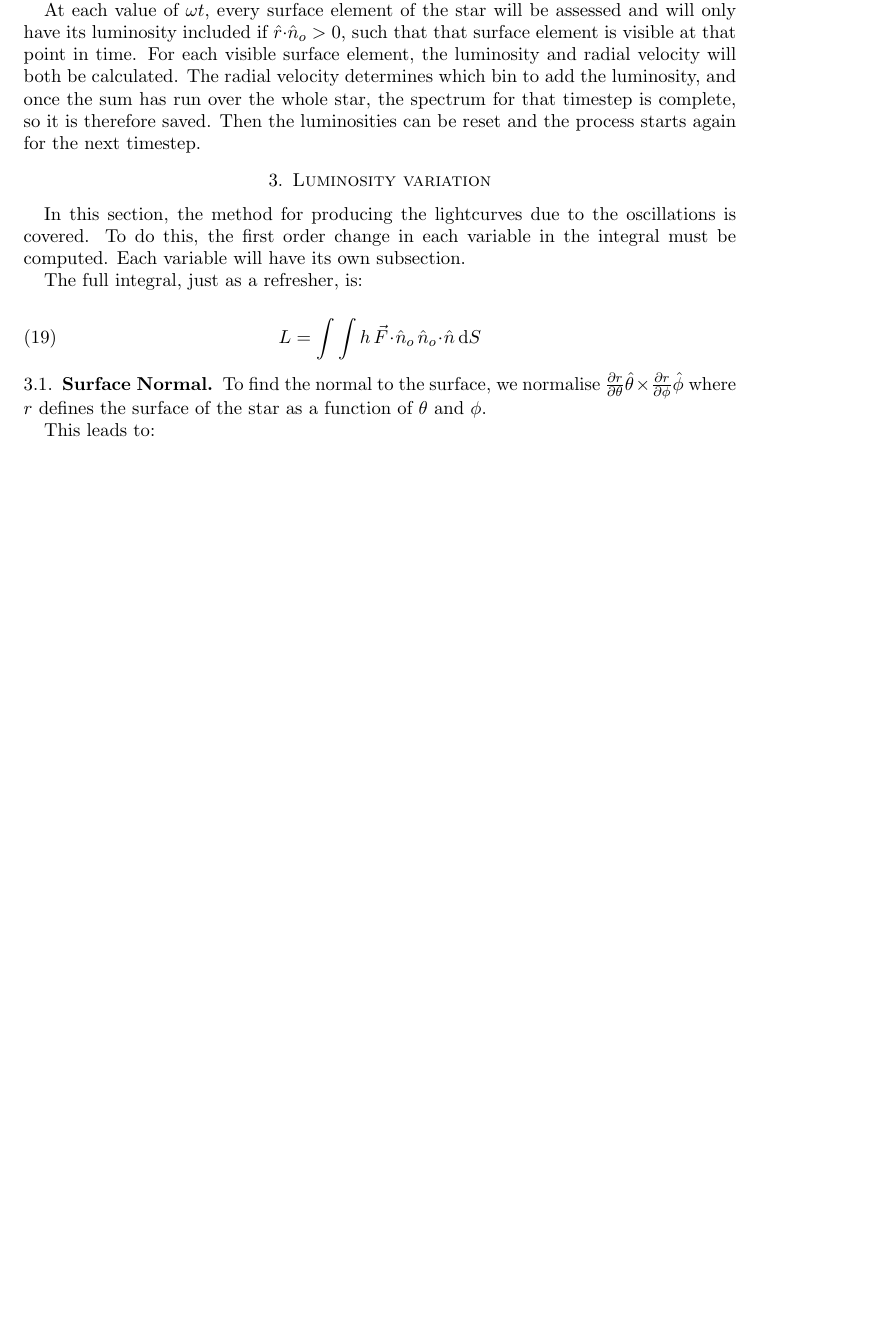
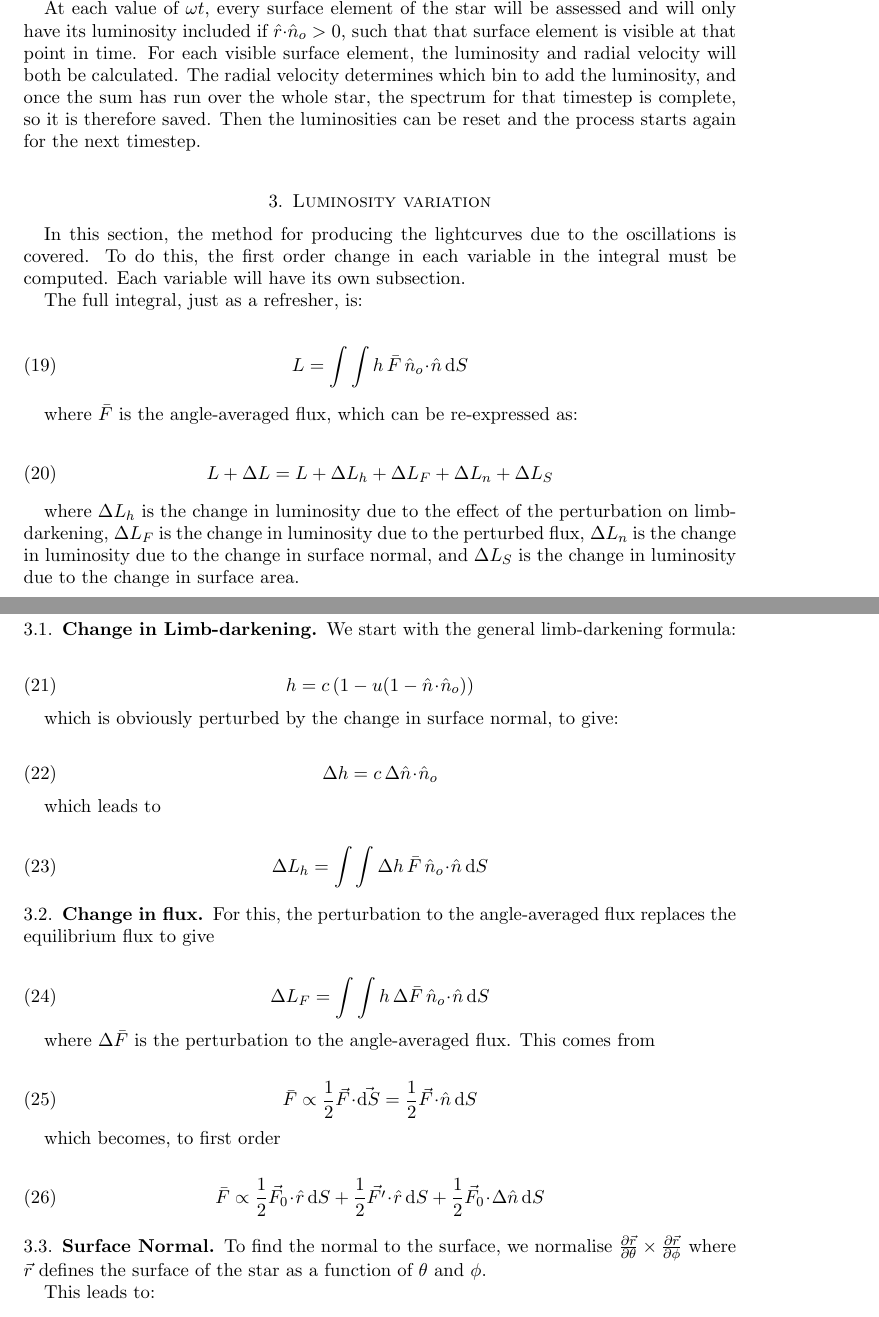
Before and after one commit to andrewbunting/Integration, a LaTeX paper (Data_to_Obs.tex): part of page 5 of 5 before the commit and two parts of pages 5 and 6 of 7 after it, the two joined at a grey line, cut so that both start at the same text, the shorter picture padded with empty space. Compiled offline with pdfLaTeX.

Commit message:
Add files via upload

```diff
--- a/Data_to_Obs.tex
+++ b/Data_to_Obs.tex
@@ -217,13 +217,65 @@ In this section, the method for producing the lightcurves due to the oscillation
 The full integral, just as a refresher, is:
 
 \begin{equation}
-L = \int \int h \, \vec{F} \! \cdot \! \hat{n}_{o} \, \hat{n}_{o} \! \cdot \! \hat{n} \, \text{d}S
+L = \int \int h \, \bar{F} \, \hat{n}_{o} \! \cdot \! \hat{n} \, \text{d}S
 \end{equation}
+
+where $\bar{F}$ is the angle-averaged flux, which can be re-expressed as:
+
+\begin{equation}
+L + \Delta L = L + \Delta L_{h} + \Delta L_{F} + \Delta L_{n} + \Delta L_{S}
+\end{equation}
+
+where $\Delta L_{h}$ is the change in luminosity due to the effect of the perturbation on limb-darkening, $\Delta L_{F}$ is the change in luminosity due to the perturbed flux, $\Delta L_{n}$ is the change in luminosity due to the change in surface normal, and $\Delta L_{S}$ is the change in luminosity due to the change in surface area.
+
+\subsection{Change in Limb-darkening} \label{Lum:LD}
+
+We start with the general limb-darkening formula:
+
+\begin{equation}
+h = c \, ( 1 - u (1 - \hat{n} \! \cdot \! \hat{n}_{o}) )
+\end{equation}
+
+which is obviously perturbed by the change in surface normal, to give:
+
+\begin{equation}
+\Delta h = c \, \Delta \hat{n} \! \cdot \! \hat{n}_{o}
+\end{equation}
+
+which leads to
+
+\begin{equation}
+\Delta L_{h} = \int \int \Delta h \, \bar{F} \, \hat{n}_{o} \! \cdot \! \hat{n} \, \text{d}S
+\end{equation}
+
+
+
+\subsection{Change in flux} \label{Lum:F}
+
+For this, the perturbation to the angle-averaged flux replaces the equilibrium flux to give
+
+\begin{equation}
+\Delta L_{F} = \int \int h \, \Delta \bar{F} \, \hat{n}_{o} \! \cdot \! \hat{n} \, \text{d}S
+\end{equation}
+
+where $\Delta \bar{F}$ is the perturbation to the angle-averaged flux.  This comes from
+
+\begin{equation}
+\bar{F} \propto \frac{1}{2} \vec{F} \! \cdot \! \vec{\text{d}S} = \frac{1}{2} \vec{F} \! \cdot \! \hat{n} \, \text{d}S
+\end{equation}
+
+which becomes, to first order
+
+\begin{equation}
+\bar{F} \propto \frac{1}{2} \vec{F}_{0} \! \cdot \! \hat{r} \, \text{d}S  +  \frac{1}{2} \vec{F'} \! \cdot \! \hat{r} \, \text{d}S  +  \frac{1}{2} \vec{F}_{0} \! \cdot \! \Delta \hat{n} \, \text{d}S
+\end{equation}
+
 
 
 \subsection{Surface Normal} \label{Lum:Norm}
 
-To find the normal to the surface, we normalise $\frac{\partial r}{\partial \theta} \hat{\theta} \times \frac{\partial r}{\partial \phi} \hat{\phi}$ where $r$ defines the surface of the star as a function of $\theta$ and $\phi$.
+To find the normal to the surface, we normalise $\frac{\partial \vec{r}}{\partial \theta} \times \frac{\partial \vec{r}}{\partial \phi}$ where $\vec{r}$ defines the surface of the star as a function of $\theta$ and $\phi$.
 
 This leads to:
 
+\begin{equation}
```
Also changed, not shown: Data_to_Obs.pdf, Data_to_Obs.tex (58 more changed lines).
